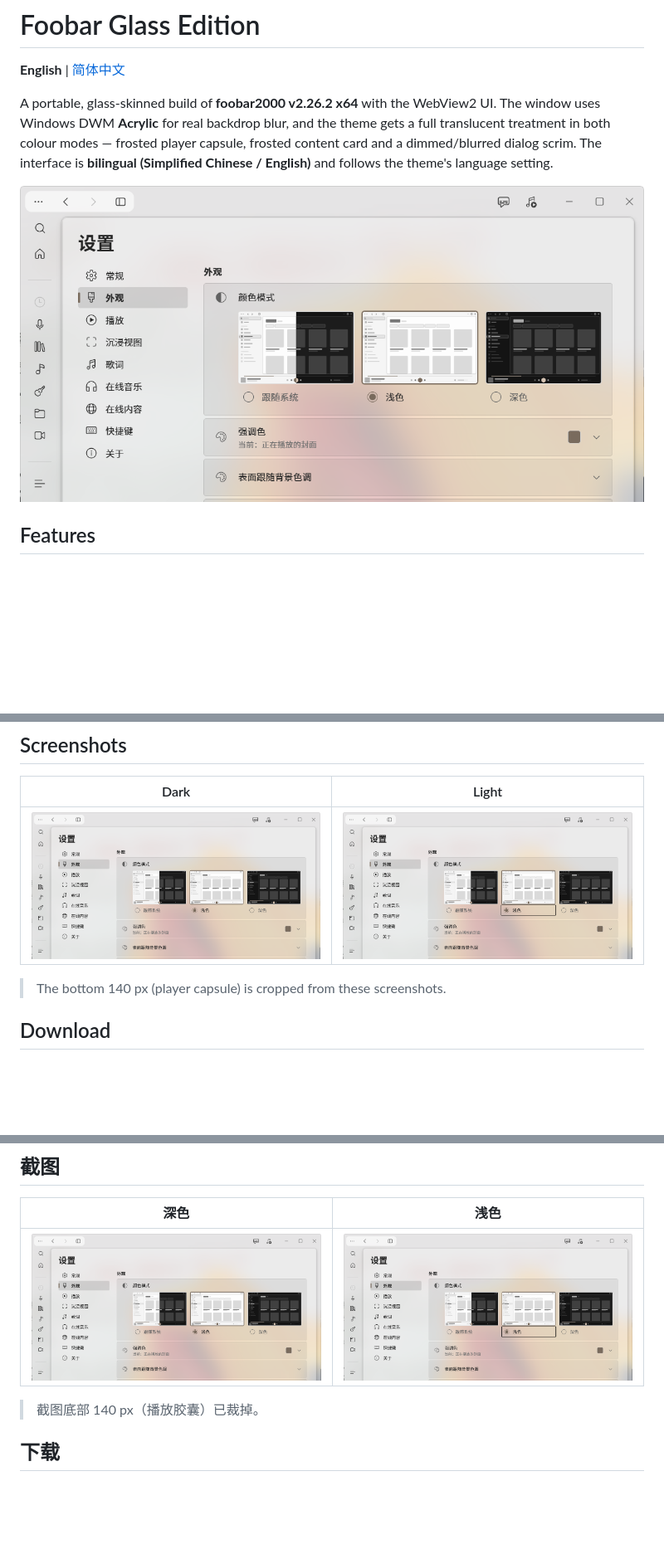
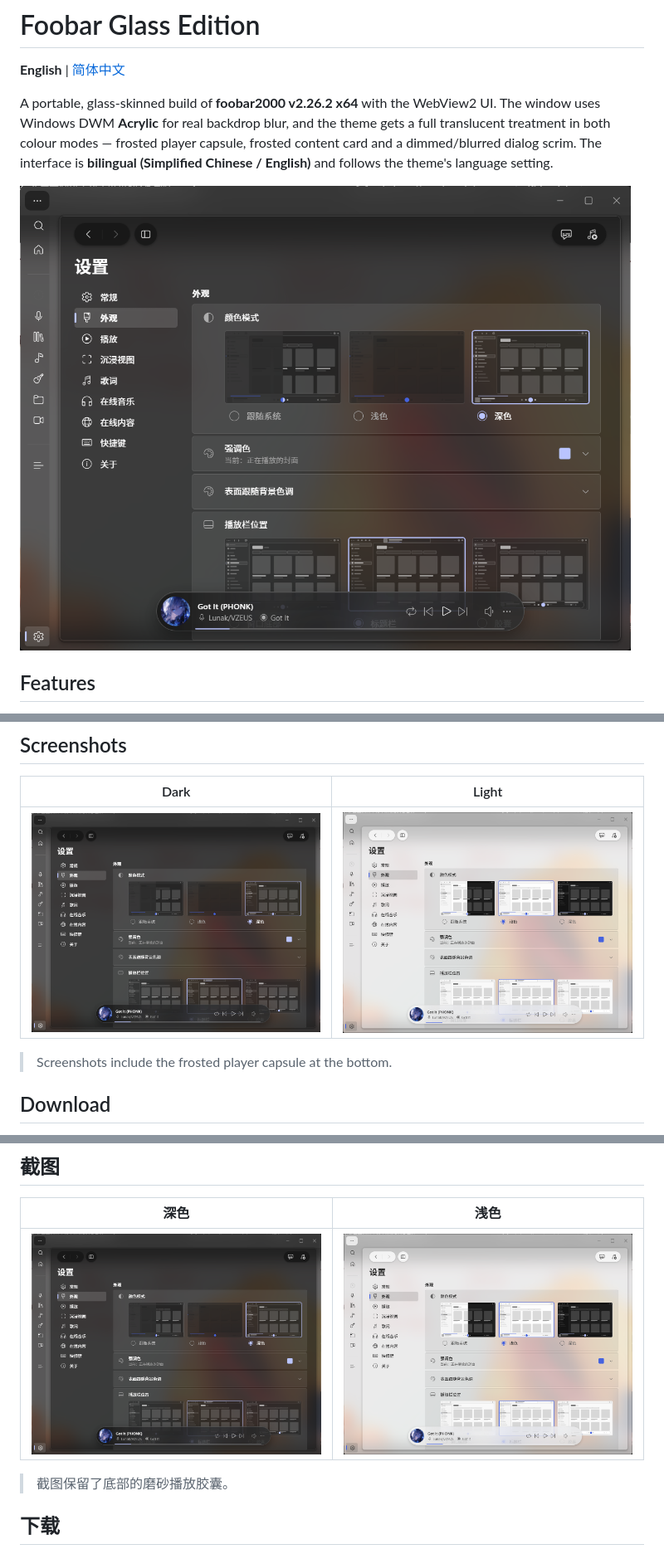
Before and after one commit to Calvin-Vollerei/foobar-glass-edition, a Markdown page: README.md, 3 parts joined by grey strips. Shown at 83% size. Rendered like a GitHub page; pictures changed too: screenshots/FINAL_dark.png (added), screenshots/FINAL_dark_cropped.png (deleted), screenshots/FINAL_light.png (added); blank space fills up the shorter version.

```diff
--- a/README.md
+++ b/README.md
@@ -7,7 +7,7 @@ Windows DWM **Acrylic** for real backdrop blur, and the theme gets a full transl
 colour modes — frosted player capsule, frosted content card and a dimmed/blurred dialog scrim.
 The interface is **bilingual (Simplified Chinese / English)** and follows the theme's language setting.
 
-![Dark mode](screenshots/FINAL_dark_cropped.png)
+![Dark mode](screenshots/FINAL_dark.png)
 
 ## Features
 
@@ -22,9 +22,9 @@ The interface is **bilingual (Simplified Chinese / English)** and follows the th
 
 | Dark | Light |
 | --- | --- |
-| ![](screenshots/FINAL_dark_cropped.png) | ![](screenshots/FINAL_light_cropped.png) |
+| ![](screenshots/FINAL_dark.png) | ![](screenshots/FINAL_light.png) |
 
-> The bottom 140 px (player capsule) is cropped from these screenshots.
+> Screenshots include the frosted player capsule at the bottom.
 
 ## Download
 
@@ -87,9 +87,9 @@ The interface is **bilingual (Simplified Chinese / English)** and follows the th
 
 | 深色 | 浅色 |
 | --- | --- |
-| ![](screenshots/FINAL_dark_cropped.png) | ![](screenshots/FINAL_light_cropped.png) |
+| ![](screenshots/FINAL_dark.png) | ![](screenshots/FINAL_light.png) |
 
-> 截图底部 140 px（播放胶囊）已裁掉。
+> 截图保留了底部的磨砂播放胶囊。
 
 ## 下载
 
```
Also changed, not shown: other parts of README.md (+1 -1 lines), BUILD-NOTES.md (+2 -4 lines), docs/README-中文.md (+1 -1 lines), 2 other files.
